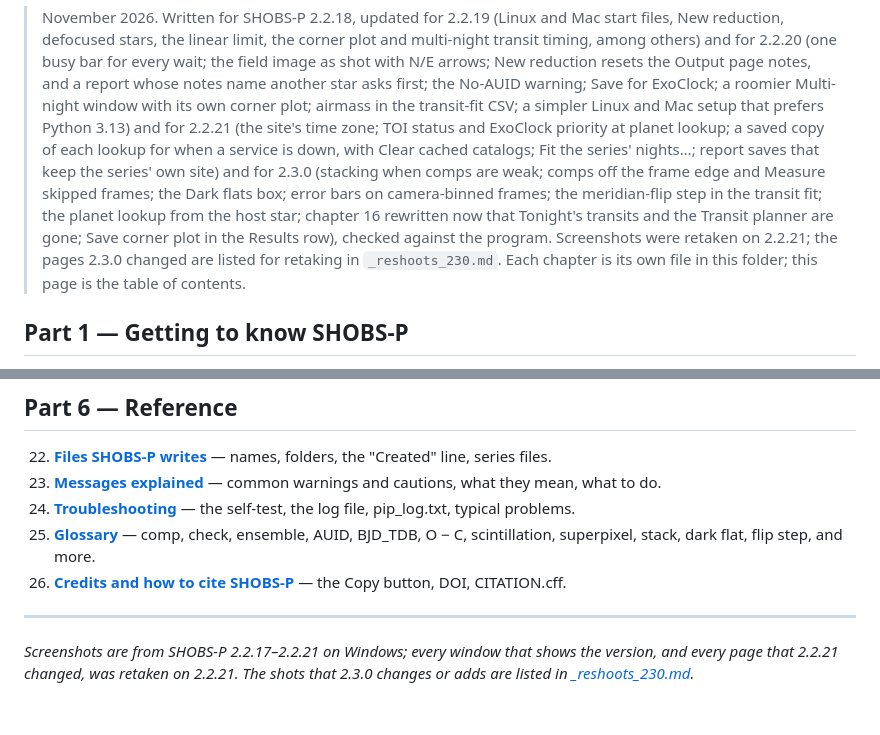
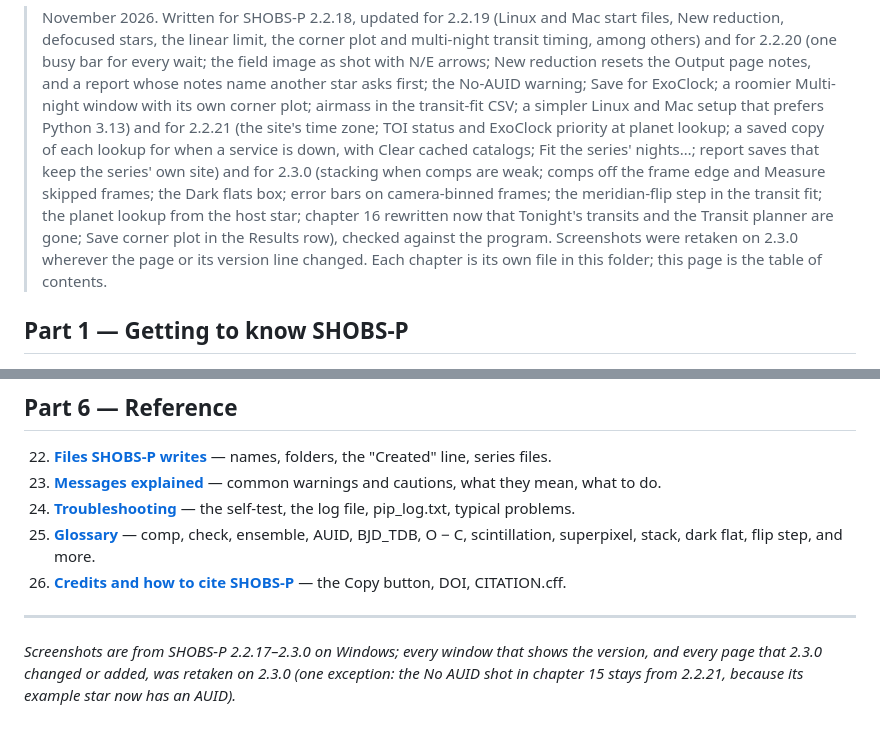
Before and after one commit to SHOBS-S/SHOBS-P, a Markdown page: docs/manual/README.md, 2 parts joined by grey strips. GitHub-like rendering.

```diff
--- a/docs/manual/README.md
+++ b/docs/manual/README.md
@@ -10,8 +10,8 @@
 > saves that keep the series' own site) and for 2.3.0 (stacking when comps are weak; comps off the frame edge and
 > Measure skipped frames; the Dark flats box; error bars on camera-binned frames; the meridian-flip step in the transit
 > fit; the planet lookup from the host star; chapter 16 rewritten now that Tonight's transits and the Transit planner
-> are gone; Save corner plot in the Results row), checked against the program. Screenshots were retaken on 2.2.21;
-> the pages 2.3.0 changed are listed for retaking in `_reshoots_230.md`.
+> are gone; Save corner plot in the Results row), checked against the program. Screenshots were retaken on 2.3.0
+> wherever the page or its version line changed.
 > Each chapter is its own file in this folder; this page is the table of contents.
 
 ## Part 1 — Getting to know SHOBS-P
@@ -67,4 +67,4 @@
 26. **[Credits and how to cite SHOBS-P](26-credits-and-citing.md)** — the Copy button, DOI, CITATION.cff.
 
 ---
-*Screenshots are from SHOBS-P 2.2.17–2.2.21 on Windows; every window that shows the version, and every page that 2.2.21 changed, was retaken on 2.2.21. The shots that 2.3.0 changes or adds are listed in [_reshoots_230.md](_reshoots_230.md).*
+*Screenshots are from SHOBS-P 2.2.17–2.3.0 on Windows; every window that shows the version, and every page that 2.3.0 changed or added, was retaken on 2.3.0 (one exception: the No AUID shot in chapter 15 stays from 2.2.21, because its example star now has an AUID).*
```
Also changed, not shown: docs/manual/15-submit-to-aavso.md (+1 -1 lines), docs/manual/24-troubleshooting.md (+1 -1 lines), docs/manual/img/15-webobs-offer.png, docs/manual/img/16-planet-box.png, docs/manual/img/19-exotic-side-by-side.png, 2 other files.
